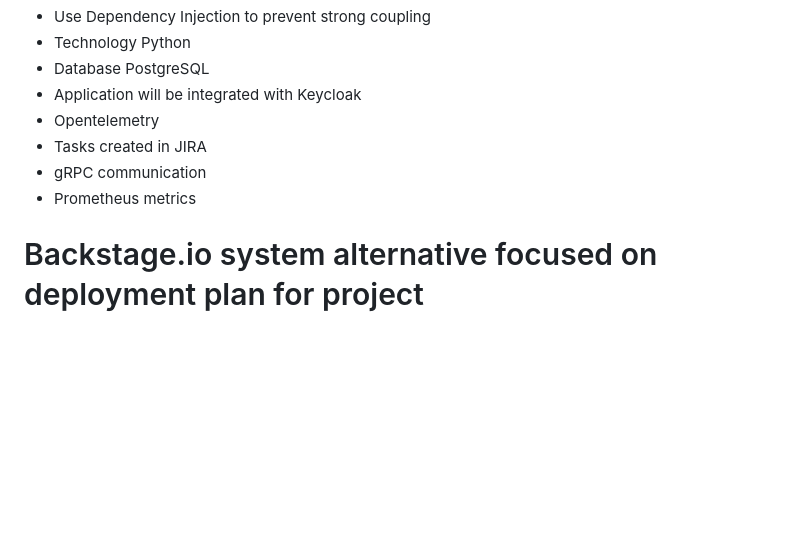
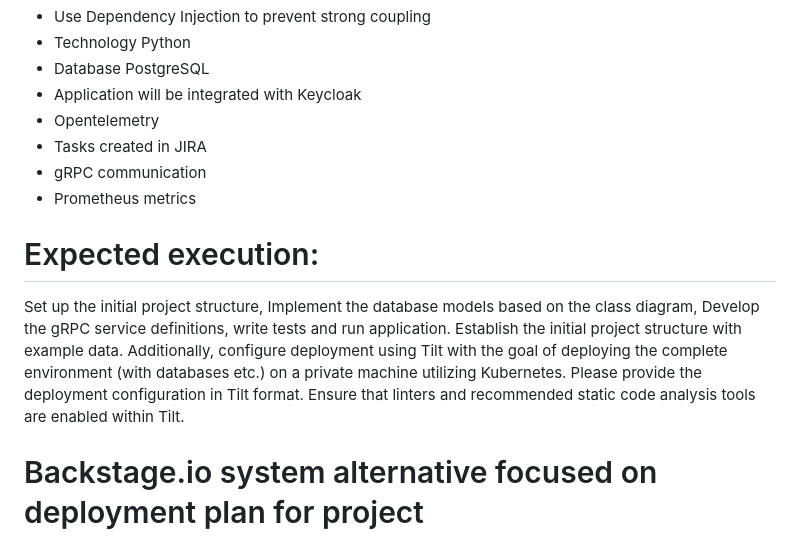
Before and after one commit to pawelmarkowski/deployment-manager, a Markdown page: project_description.md, the part around the change. Drawn GitHub-style; blank space fills up the shorter version.

```diff
--- a/project_description.md
+++ b/project_description.md
@@ -10,6 +10,9 @@
 * Tasks created in JIRA
 * gRPC communication
 * Prometheus metrics
+
+# Expected execution:
+Set up the initial project structure, Implement the database models based on the class diagram, Develop the gRPC service definitions, write tests and run application. Establish the initial project structure with example data. Additionally, configure deployment using Tilt with the goal of deploying the complete environment (with databases etc.) on a private machine utilizing Kubernetes. Please provide the deployment configuration in Tilt format. Ensure that linters and recommended static code analysis tools are enabled within Tilt.
 
 # Backstage.io system alternative focused on deployment plan for project
 
```
